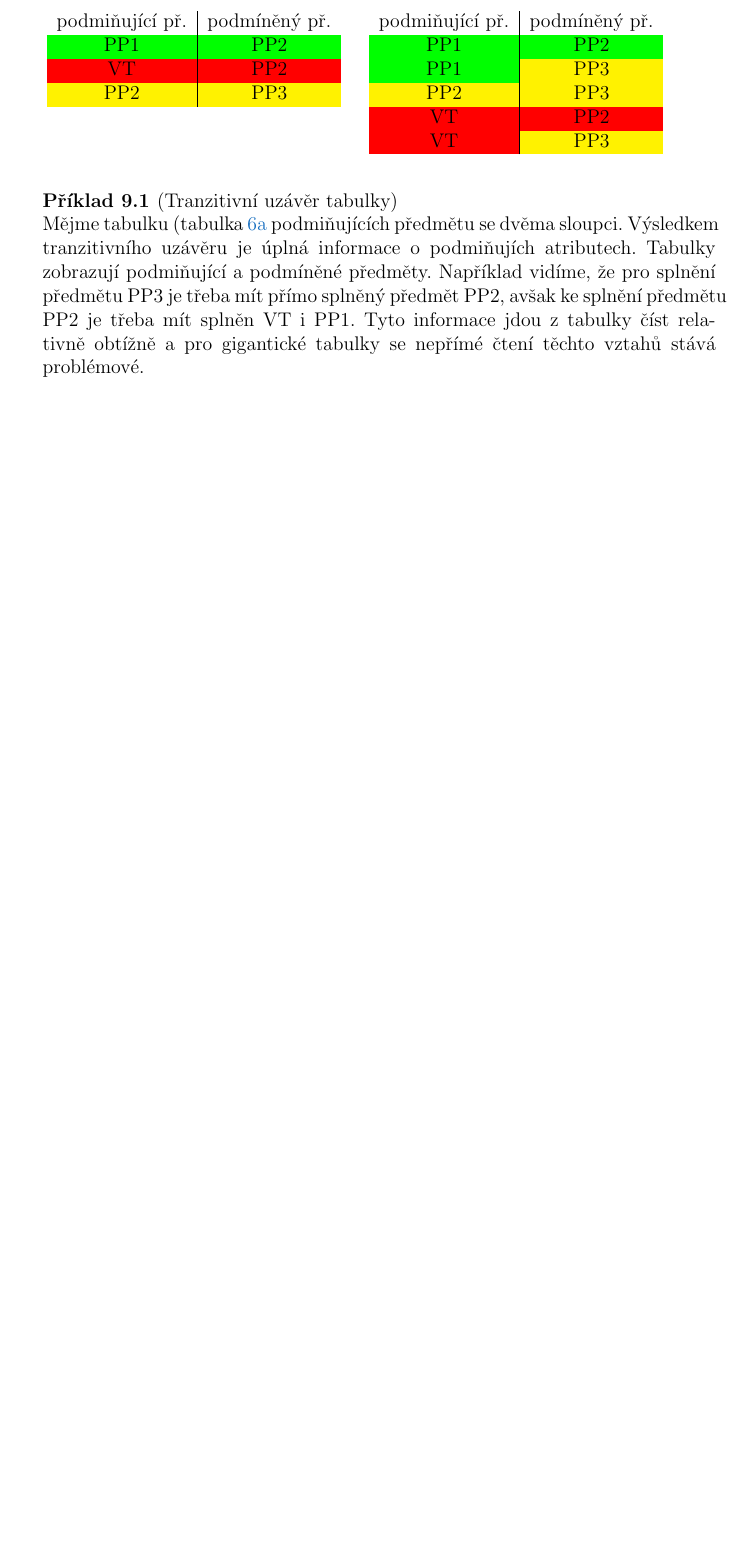
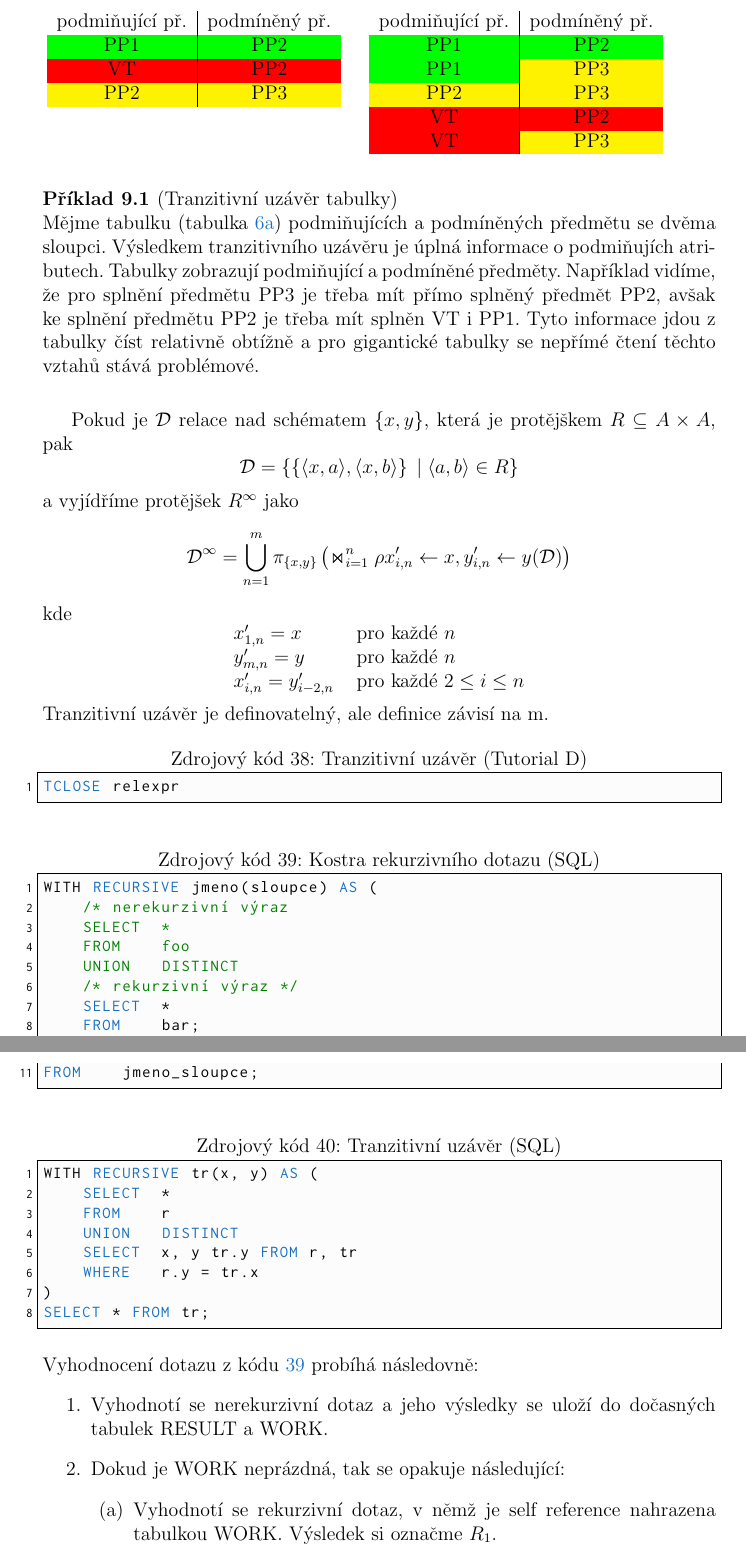
Before and after one commit to martinrotter/data1-prednasky, a LaTeX document (data1-prednasky.tex, which reads chapters/04-ctvrta-prednaska.tex): part of page 29 of 32 before the commit and two parts of pages 29 and 30 of 33 after it, the two joined at a grey line, cut so that both start at the same text, the shorter picture padded with empty space. The pictures show the PDF file data1-prednasky.pdf that the author committed with the source.

Commit message:
Novej matros.

```diff
--- a/chapters/04-ctvrta-prednaska.tex
+++ b/chapters/04-ctvrta-prednaska.tex
@@ -202,7 +202,7 @@ Pokud je $A$ je konečná, pak existuje index $m$ tak, že $R_{\infty} = \bigcup
 \end{uptheorem}
 Nyní aplikujme tranzitivní uzávěr na databáze.
 \begin{upexample}[Tranzitivní uzávěr tabulky]
-Mějme tabulku (tabulka \ref{tab:predmety1} podmiňujících předmětu se dvěma sloupci. Výsledkem tranzitivního uzávěru je úplná informace o podmiňujích atributech. Tabulky zobrazují podmiňující a podmíněné předměty. Například vidíme, že pro splnění předmětu PP3 je třeba mít přímo splněný předmět PP2, avšak ke splnění předmětu PP2 je třeba mít splněn VT i PP1. Tyto informace jdou z tabulky číst relativně obtížně a pro gigantické tabulky se nepřímé čtení těchto vztahů stává problémové.
+Mějme tabulku (tabulka \ref{tab:predmety1}) podmiňujících a podmíněných předmětu se dvěma sloupci. Výsledkem tranzitivního uzávěru je úplná informace o podmiňujích atributech. Tabulky zobrazují podmiňující a podmíněné předměty. Například vidíme, že pro splnění předmětu PP3 je třeba mít přímo splněný předmět PP2, avšak ke splnění předmětu PP2 je třeba mít splněn VT i PP1. Tyto informace jdou z tabulky číst relativně obtížně a pro gigantické tabulky se nepřímé čtení těchto vztahů stává problémové.
 \begin{table}
 \caption{Tranzitivní uzávěr tabulky}\label{tab:predmety}
 \begin{subtable}[t]{0.45\textwidth}
@@ -232,3 +232,52 @@ podmiňující př. & podmíněný př. \\
 \end{subtable}
 \end{table}
 \end{upexample}
+Pokud je $\mathcal{D}$ relace nad schématem $\lbrace x, y \rbrace$, která je protějškem $R \subseteq A \times A$, pak
+$$
+\mathcal{D} = \left\{ \left\{ \langle x, a \rangle, \langle x, b \rangle \right\} \; | \; \langle a, b \rangle \in R \right\}
+$$
+a vyjídříme protějšek $R^{\infty}$ jako
+$$
+\mathcal{D}^{\infty} = \bigcup_{n = 1}^{m} \pi_{\left\{ x, y \right\}} \left( \Join_{i = 1}^{n} \rho x'_{i, n} \leftarrow x, y'_{i, n} \leftarrow y(\mathcal{D}) \right)
+$$
+kde
+$$
+\begin{array}{l l}
+x'_{1, n} = x & \text{ pro každé } n \\
+y'_{m, n} = y & \text{ pro každé } n \\
+x'_{i, n} = y'_{i-2,n} & \text{ pro každé } 2 \leq i \leq n
+\end{array}
+$$
+Tranzitivní uzávěr je definovatelný, ale definice závisí na m.
+\begin{upcode}{Tranzitivní uzávěr (Tutorial D)}{}{TutorialD}
+TCLOSE relexpr
+\end{upcode}
+\begin{upcode}{Kostra rekurzivního dotazu (SQL)}{code:recursive}{SQL}
+WITH RECURSIVE jmeno(sloupce) AS (
+	/* nerekurzivní výraz
+	SELECT	*
+	FROM	foo
+	UNION	DISTINCT
+	/* rekurzivní výraz */
+	SELECT	*
+	FROM 	bar;
+)
+SELECT	*
+FROM	jmeno_sloupce;
+\end{upcode}
+\begin{upcode}{Tranzitivní uzávěr (SQL)}{}{SQL}
+WITH RECURSIVE tr(x, y) AS (
+	SELECT	*
+	FROM 	r
+	UNION	DISTINCT
+	SELECT	x, y tr.y FROM r, tr
+	WHERE	r.y = tr.x
+)
+SELECT * FROM tr;
+\end{upcode}
+Vyhodnocení dotazu z kódu \ref{code:recursive} probíhá následovně:
+\begin{enumerate}
+\item Vyhodnotí se nerekurzivní dotaz a jeho výsledky se uloží do dočasných tabulek RESULT a WORK.
+\item Dokud je WORK neprázdná, tak se opakuje následující:
+\begin{enumerate}
+\item Vyhodnotí se rekurzivní dotaz, v němž je self reference nahrazena tabulkou WORK. Výsledek si označme $R_{1}$.
@@ -234,0 +287,2 @@ podmiňující př. & podmíněný př. \\
+\end{enumerate}
+\end{enumerate}
```
Also changed, not shown: chapters/05-pata-prednaska.tex (added, +2 -0 lines), data1-prednasky.tex (+2 -0 lines), data1-prednasky.pdf, chapters/04-ctvrta-prednaska.tex (5 more changed lines).
